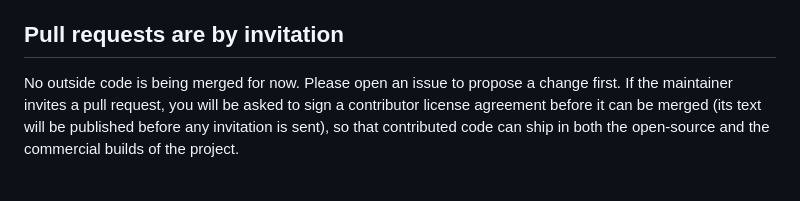
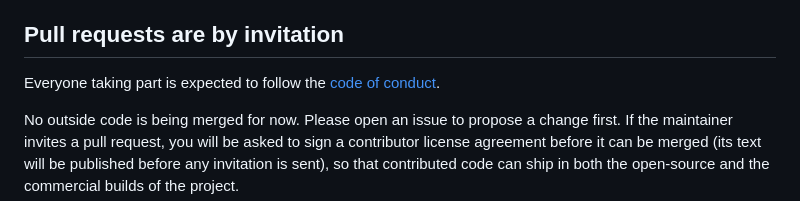
Before and after one commit to hookinlet/hookinlet, a Markdown page: CONTRIBUTING.md, the part around the change. GitHub-like rendering; blank space fills up the shorter version.

```diff
--- a/CONTRIBUTING.md
+++ b/CONTRIBUTING.md
@@ -15,6 +15,8 @@ problem reproducible.
   is already considered and where it belongs.
 
 ## Pull requests are by invitation
+
+Everyone taking part is expected to follow the [code of conduct](CODE_OF_CONDUCT.md).
 
 No outside code is being merged for now. Please open an issue to propose a change first. If the maintainer invites
 a pull request, you will be asked to sign a contributor license agreement before it can be merged (its text will be
```
Also changed, not shown: CODE_OF_CONDUCT.md (added, +83 -0 lines), README.md (+1 -1 lines).
